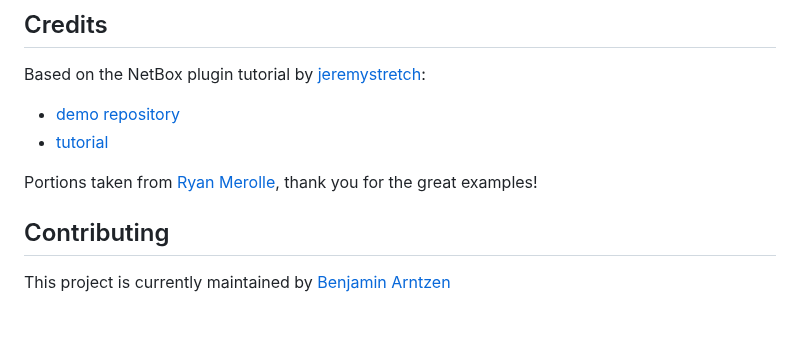
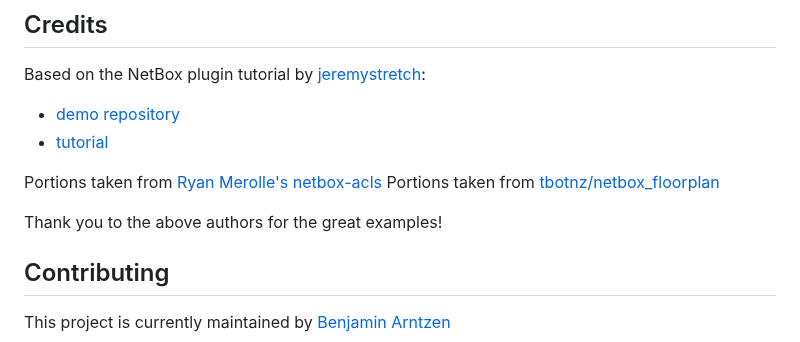
Before and after one commit to Zorlin/netbox-physical-storage, a Markdown page: README.md, the part around the change. Rendered like a GitHub page; blank space fills up the shorter version.

```diff
--- a/README.md
+++ b/README.md
@@ -35,7 +35,10 @@ Based on the NetBox plugin tutorial by [jeremystretch](https://github.com/jeremy
 - [demo repository](https://github.com/netbox-community/netbox-plugin-demo)
 - [tutorial](https://github.com/netbox-community/netbox-plugin-tutorial)
 
-Portions taken from [Ryan Merolle](https://github.com/ryanmerolle/netbox-acls), thank you for the great examples!
+Portions taken from [Ryan Merolle's netbox-acls](https://github.com/ryanmerolle/netbox-acls)
+Portions taken from [tbotnz/netbox_floorplan](https://github.com/tbotnz/netbox_floorplan/tree/master)
+
+Thank you to the above authors for the great examples!
 
 ## Contributing
 
```
